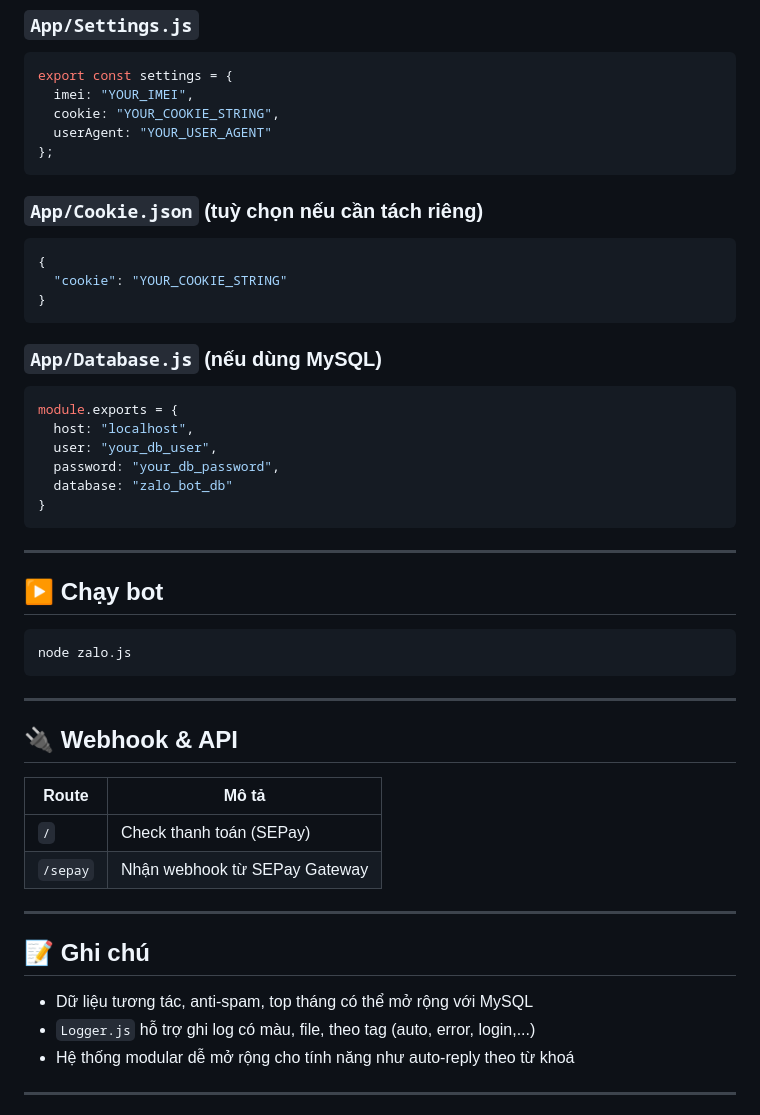
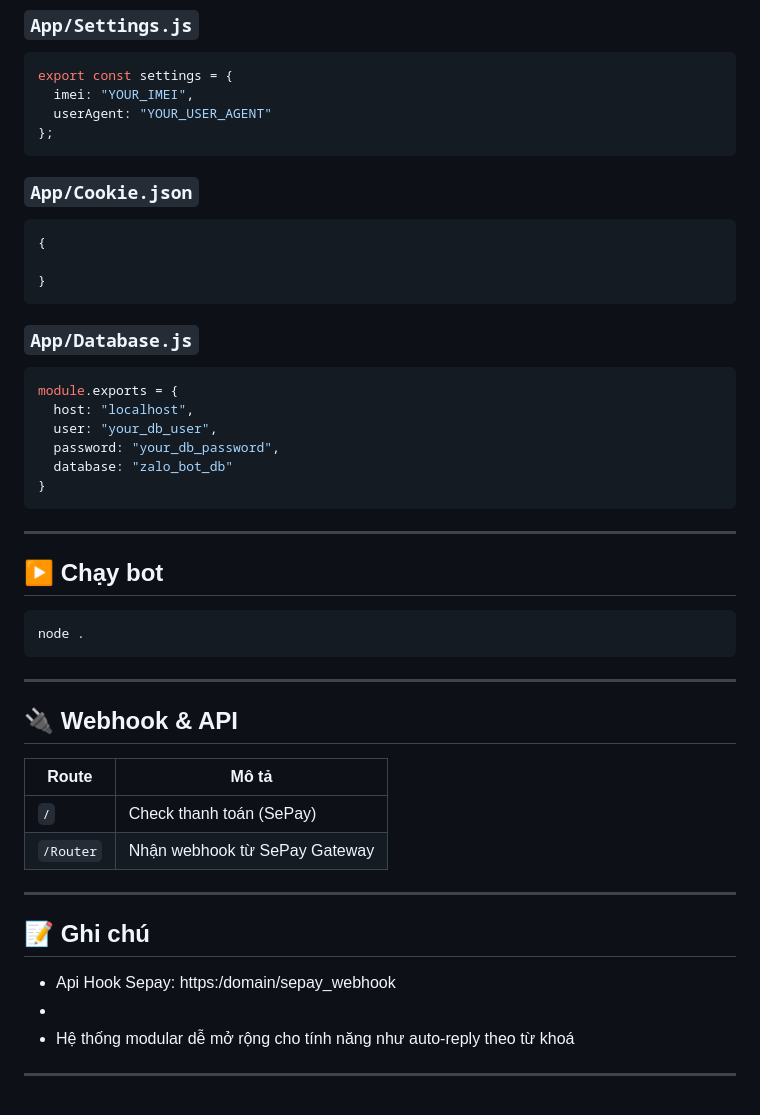
Before and after one commit to gwendevz/GwenDev_ZaloChat, a Markdown page: README.md, the part around the change printed below. Drawn GitHub-style.

````diff
--- a/README.md
+++ b/README.md
@@ -79,19 +70,18 @@ bun install
 ```js
 export const settings = {
   imei: "YOUR_IMEI",
-  cookie: "YOUR_COOKIE_STRING",
   userAgent: "YOUR_USER_AGENT"
 };
 ```
 
-### `App/Cookie.json` (tuỳ chọn nếu cần tách riêng)
+### `App/Cookie.json`
 ```json
 {
-  "cookie": "YOUR_COOKIE_STRING"
+
 }
 ```
 
-### `App/Database.js` (nếu dùng MySQL)
+### `App/Database.js`
 ```js
 module.exports = {
   host: "localhost",
@@ -106,7 +96,7 @@ module.exports = {
 ## ▶️ Chạy bot
 
 ```bash
-node zalo.js
+node .
 ```
 
 ---
@@ -115,15 +105,15 @@ node zalo.js
 
 | Route         | Mô tả                         |
 |---------------|-------------------------------|
-| `/`           | Check thanh toán (SEPay)      |
-| `/sepay`      | Nhận webhook từ SEPay Gateway |
+| `/`           | Check thanh toán (SePay)      |
+| `/Router`     | Nhận webhook từ SePay Gateway |
 
 ---
 
 ## 📝 Ghi chú
 
-- Dữ liệu tương tác, anti-spam, top tháng có thể mở rộng với MySQL
-- `Logger.js` hỗ trợ ghi log có màu, file, theo tag (auto, error, login,...)
+- Api Hook Sepay: https:/domain/sepay_webhook
+-
 - Hệ thống modular dễ mở rộng cho tính năng như auto-reply theo từ khoá
 
 ---
````
Also changed, not shown: other parts of README.md (+23 -32 lines).
